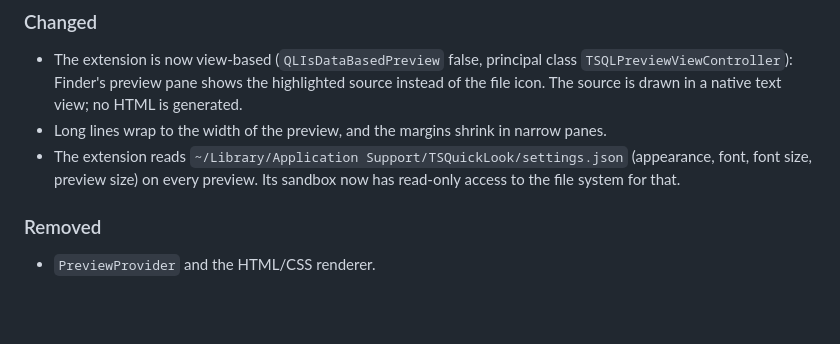
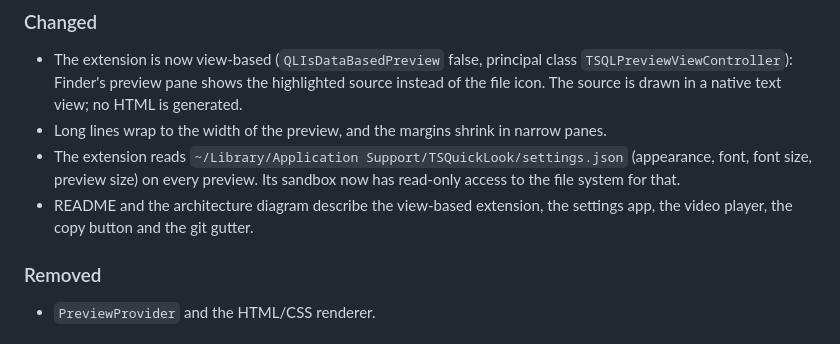
Before and after one commit to gootecks/ts-quicklook, a Markdown page: CHANGELOG.md, the part around the change. Rendered like a GitHub page; blank space fills up the shorter version.

```diff
--- a/CHANGELOG.md
+++ b/CHANGELOG.md
@@ -19,6 +19,7 @@ All notable changes to this project are documented here. The format follows [Kee
 - The extension is now view-based (`QLIsDataBasedPreview` false, principal class `TSQLPreviewViewController`): Finder's preview pane shows the highlighted source instead of the file icon. The source is drawn in a native text view; no HTML is generated.
 - Long lines wrap to the width of the preview, and the margins shrink in narrow panes.
 - The extension reads `~/Library/Application Support/TSQuickLook/settings.json` (appearance, font, font size, preview size) on every preview. Its sandbox now has read-only access to the file system for that.
+- README and the architecture diagram describe the view-based extension, the settings app, the video player, the copy button and the git gutter.
 
 ### Removed
 
```
Also changed, not shown: README.md (+43 -12 lines), docs/architecture.png, 1 other file.
